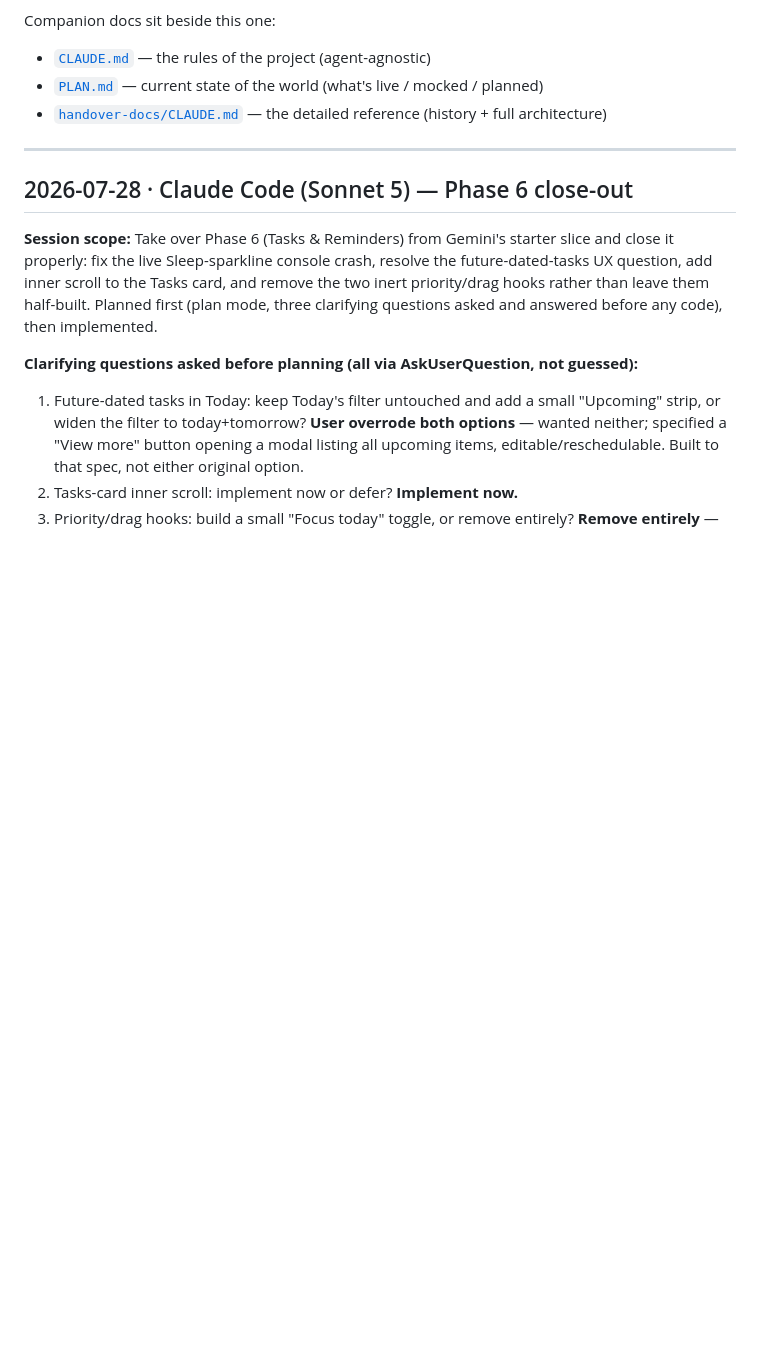
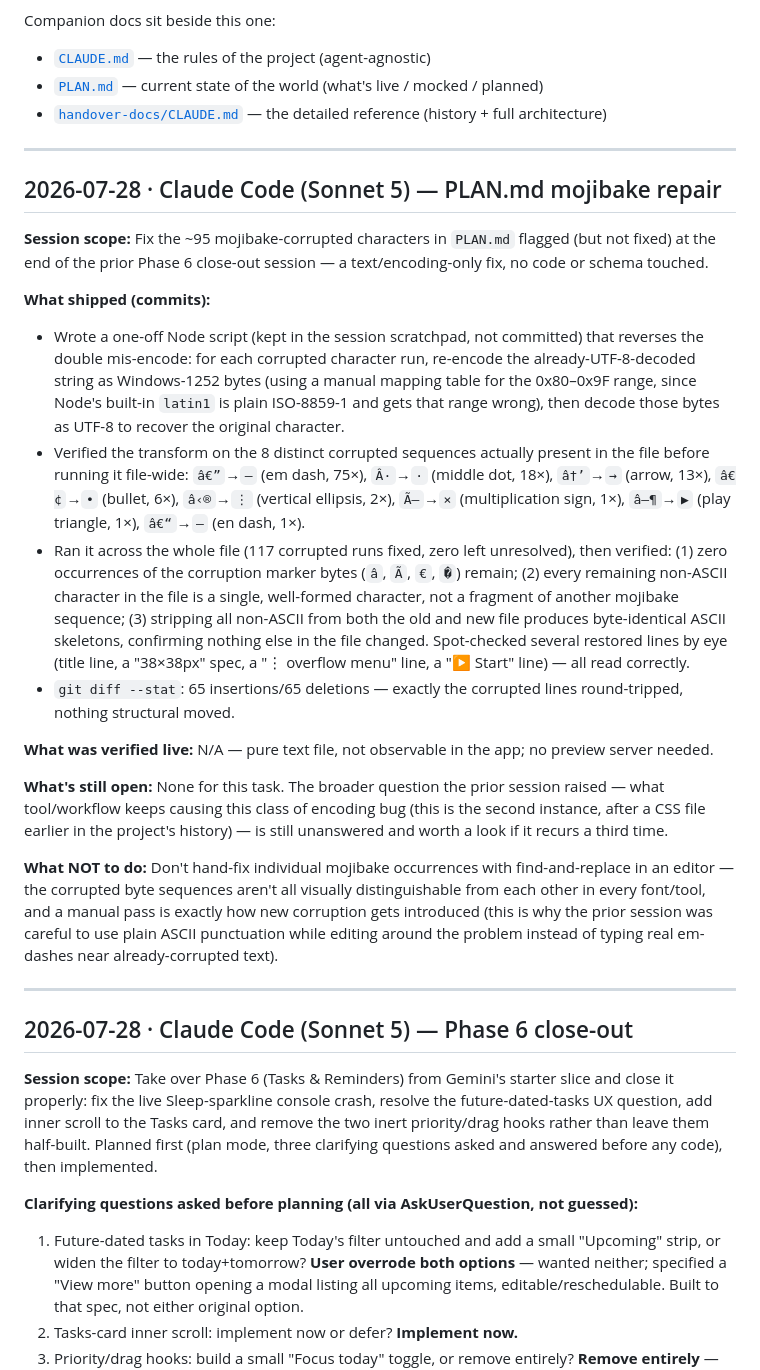
Before and after one commit to Abhishek-POSdesign/POS-Atlas, a Markdown page: SESSION_LOG.md, the part around the change. Rendered like a GitHub page; blank space fills up the shorter version.

```diff
--- a/SESSION_LOG.md
+++ b/SESSION_LOG.md
@@ -29,6 +29,24 @@ Companion docs sit beside this one:
 - [`CLAUDE.md`](CLAUDE.md) — the rules of the project (agent-agnostic)
 - [`PLAN.md`](PLAN.md) — current state of the world (what's live / mocked / planned)
 - [`handover-docs/CLAUDE.md`](handover-docs/CLAUDE.md) — the detailed reference (history + full architecture)
+
+---
+
+## 2026-07-28 · Claude Code (Sonnet 5) — PLAN.md mojibake repair
+
+**Session scope:** Fix the ~95 mojibake-corrupted characters in `PLAN.md` flagged (but not fixed) at the end of the prior Phase 6 close-out session — a text/encoding-only fix, no code or schema touched.
+
+**What shipped (commits):**
+- Wrote a one-off Node script (kept in the session scratchpad, not committed) that reverses the double mis-encode: for each corrupted character run, re-encode the already-UTF-8-decoded string as Windows-1252 bytes (using a manual mapping table for the 0x80–0x9F range, since Node's built-in `latin1` is plain ISO-8859-1 and gets that range wrong), then decode those bytes as UTF-8 to recover the original character.
+- Verified the transform on the 8 distinct corrupted sequences actually present in the file before running it file-wide: `â€”`→`—` (em dash, 75×), `Â·`→`·` (middle dot, 18×), `â†’`→`→` (arrow, 13×), `â€¢`→`•` (bullet, 6×), `â‹®`→`⋮` (vertical ellipsis, 2×), `Ã—`→`×` (multiplication sign, 1×), `â–¶`→`▶` (play triangle, 1×), `â€“`→`–` (en dash, 1×).
+- Ran it across the whole file (117 corrupted runs fixed, zero left unresolved), then verified: (1) zero occurrences of the corruption marker bytes (`â`, `Ã`, `€`, `�`) remain; (2) every remaining non-ASCII character in the file is a single, well-formed character, not a fragment of another mojibake sequence; (3) stripping all non-ASCII from both the old and new file produces byte-identical ASCII skeletons, confirming nothing else in the file changed. Spot-checked several restored lines by eye (title line, a "38×38px" spec, a "⋮ overflow menu" line, a "▶ Start" line) — all read correctly.
+- `git diff --stat`: 65 insertions/65 deletions — exactly the corrupted lines round-tripped, nothing structural moved.
+
+**What was verified live:** N/A — pure text file, not observable in the app; no preview server needed.
+
+**What's still open:** None for this task. The broader question the prior session raised — what tool/workflow keeps causing this class of encoding bug (this is the second instance, after a CSS file earlier in the project's history) — is still unanswered and worth a look if it recurs a third time.
+
+**What NOT to do:** Don't hand-fix individual mojibake occurrences with find-and-replace in an editor — the corrupted byte sequences aren't all visually distinguishable from each other in every font/tool, and a manual pass is exactly how new corruption gets introduced (this is why the prior session was careful to use plain ASCII punctuation while editing around the problem instead of typing real em-dashes near already-corrupted text).
 
 ---
 
```
Also changed, not shown: PLAN.md (+64 -64 lines).
